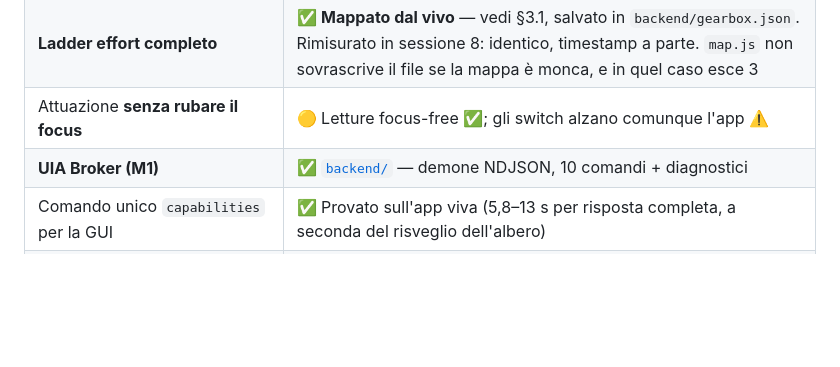
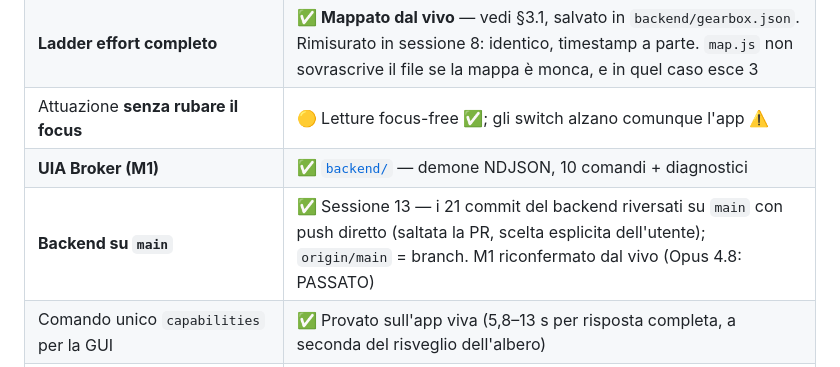
Before and after one commit to matteoccll/claude_shifter, a Markdown page: PROJECT.md, the part around the change. GitHub-like rendering; blank space fills up the shorter version.

```diff
--- a/PROJECT.md
+++ b/PROJECT.md
@@ -141,6 +141,7 @@ piano — l'UX va costruita su questa verità, non nasconderla.
 | **Ladder effort completo** | ✅ **Mappato dal vivo** — vedi §3.1, salvato in `backend/gearbox.json`. Rimisurato in sessione 8: identico, timestamp a parte. `map.js` non sovrascrive il file se la mappa è monca, e in quel caso esce 3 |
 | Attuazione **senza rubare il focus** | 🟡 Letture focus-free ✅; gli switch alzano comunque l'app ⚠️ |
 | **UIA Broker (M1)** | ✅ [`backend/`](backend/) — demone NDJSON, 10 comandi + diagnostici |
+| **Backend su `main`** | ✅ Sessione 13 — i 21 commit del backend riversati su `main` con push diretto (saltata la PR, scelta esplicita dell'utente); `origin/main` = branch. M1 riconfermato dal vivo (Opus 4.8: PASSATO) |
 | Comando unico `capabilities` per la GUI | ✅ Provato sull'app viva (5,8–13 s per risposta completa, a seconda del risveglio dell'albero) |
 | **Collaudo M1 end-to-end (`test.js`)** | ✅ Sessione 12 — non dichiara più "PASSATO" saltando l'effort: i tre casi (scala letta / assente / non letta) ora sono distinti con `hasControl`, e un verde senza effort si chiama "M1 PASSATO SENZA EFFORT". Rilanciato dal vivo (Opus 4.8: PASSATO; Haiku: SENZA EFFORT) |
 | **`selectSession` conferma il bersaglio** | ✅ Sessione 12 — risponde `{title}` invece di `null` (principio §7), e non riversa più la sua hashtable su stdout in mezzo all'NDJSON. Verificato sul broker grezzo: 0 righe non-JSON |
```
Also changed, not shown: STORICO.md (+21 -0 lines).
